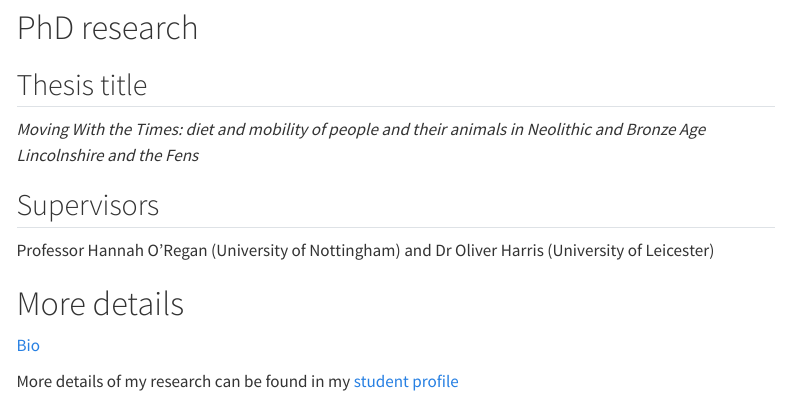
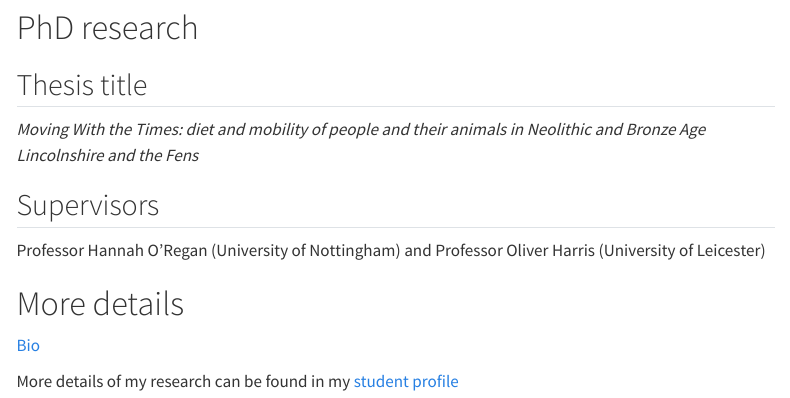
Before and after one commit to daosborne/daosborne.github.io, a Quarto document (index.qmd): the page in a window 1100 px wide, from 140 px down. Rendered offline with R 4.5, knitr and Pandoc in place of Quarto, with nearby package versions; menus at the side of the page are left out.

Commit message:
Update supervisors
Ollie is now Professor Harris

```diff
--- a/index.qmd
+++ b/index.qmd
@@ -12,7 +12,7 @@ title: "David Osborne"
 
 ## Supervisors
 
-Professor Hannah O'Regan (University of Nottingham) and Dr Oliver Harris (University of Leicester)
+Professor Hannah O'Regan (University of Nottingham) and Professor Oliver Harris (University of Leicester)
 
 # More details
 
```
Also changed, not shown: docs/search.json, 1 other file.
